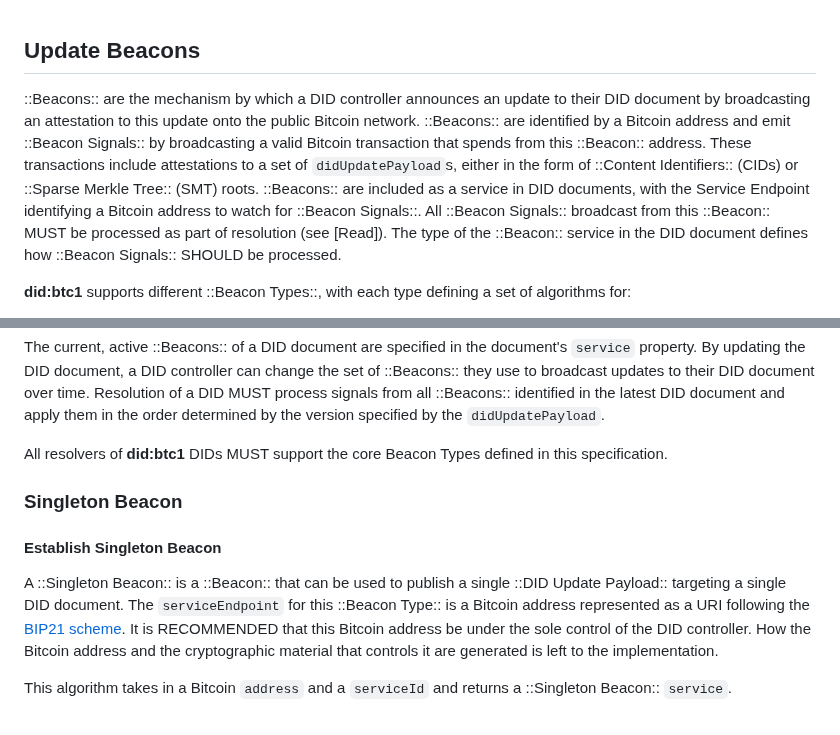
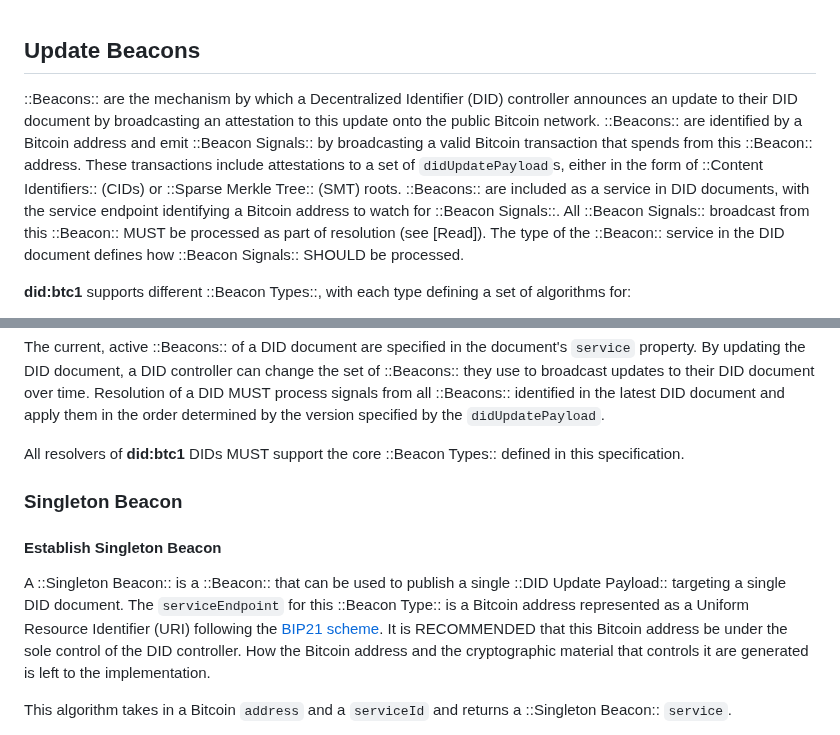
Before and after one commit to dcdpr/did-btc1, a Markdown page: chapters/Update-Beacons.md, 2 parts joined by grey strips. GitHub-like rendering.

Commit message:
Update Beacons Intro & Singleton Beacon Section Edits
Acronyms, caps, and links for the Update Beacons Intro and Singleton Beacon Section Edits.

```diff
--- a/chapters/Update-Beacons.md
+++ b/chapters/Update-Beacons.md
@@ -1,16 +1,17 @@
 ## Update Beacons
 
-::Beacons:: are the mechanism by which a DID controller announces an update to their
-DID document by broadcasting an attestation to this update onto the public Bitcoin
-network. ::Beacons:: are identified by a Bitcoin address and emit ::Beacon Signals:: by
-broadcasting a valid Bitcoin transaction that spends from this ::Beacon:: address.
-These transactions include attestations to a set of `didUpdatePayload`s, either
-in the form of ::Content Identifiers:: (CIDs) or ::Sparse Merkle Tree:: (SMT)
-roots. ::Beacons:: are included as a service in DID documents, with the Service Endpoint
-identifying a Bitcoin address to watch for ::Beacon Signals::. All ::Beacon Signals::
-broadcast from this ::Beacon:: MUST be processed as part of resolution
-(see [Read]). The type of the ::Beacon:: service in the DID document
-defines how ::Beacon Signals:: SHOULD be processed.
+::Beacons:: are the mechanism by which a Decentralized Identifier (DID) controller
+announces an update to their DID document by broadcasting an attestation to this update
+onto the public Bitcoin network. ::Beacons:: are identified by a Bitcoin
+address and emit ::Beacon Signals:: by broadcasting a valid Bitcoin transaction
+that spends from this ::Beacon:: address. These transactions include attestations
+to a set of `didUpdatePayload`s, either in the form of ::Content Identifiers:: (CIDs)
+or ::Sparse Merkle Tree:: (SMT) roots. ::Beacons:: are included as a service
+in DID documents, with the service endpoint identifying a Bitcoin address
+to watch for ::Beacon Signals::. All ::Beacon Signals:: broadcast from
+this ::Beacon:: MUST be processed as part of resolution (see [Read]). The
+type of the ::Beacon:: service in the DID document defines how ::Beacon Signals::
+SHOULD be processed.
 
 **did:btc1** supports different ::Beacon Types::, with each type defining a set of
 algorithms for:
@@ -32,7 +33,7 @@ time. Resolution of a DID MUST process signals from all ::Beacons:: identified i
 latest DID document and apply them in the order determined by the version specified
 by the `didUpdatePayload`.
 
-All resolvers of **did:btc1** DIDs MUST support the core Beacon Types defined in
+All resolvers of **did:btc1** DIDs MUST support the core ::Beacon Types:: defined in
 this specification.
 
 ### Singleton Beacon
@@ -41,7 +42,7 @@ this specification.
 
 A ::Singleton Beacon:: is a ::Beacon:: that can be used to publish a single ::DID Update
 Payload:: targeting a single DID document. The `serviceEndpoint` for this ::Beacon Type::
-is a Bitcoin address represented as a URI following the
+is a Bitcoin address represented as a Uniform Resource Identifier (URI) following the
 [BIP21 scheme](https://github.com/bitcoin/bips/blob/master/bip-0021.mediawiki).
 It is RECOMMENDED that this Bitcoin address be under the sole control of the
 DID controller.
```
Also changed, not shown: other parts of chapters/Update-Beacons.md (+3 -3 lines).
